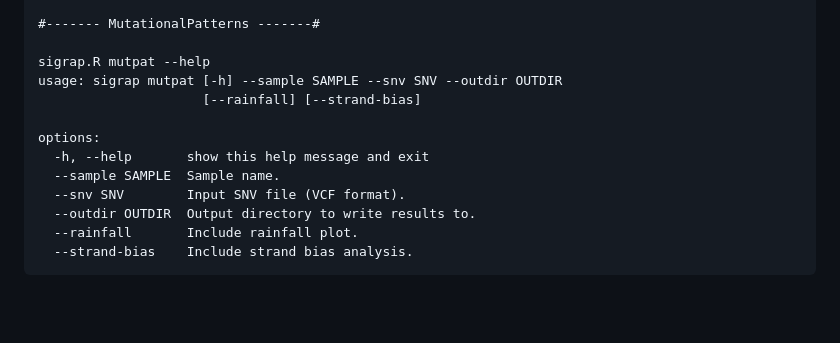
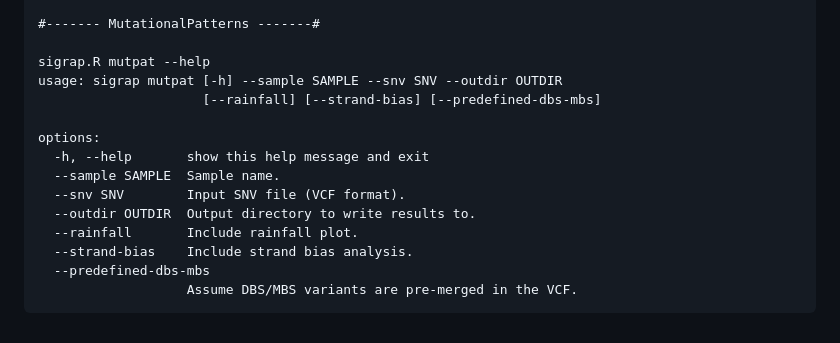
Before and after one commit to umccr/sigrap, a Markdown page: README.md, the part around the change. GitHub-like rendering; blank space fills up the shorter version.

Commit message:
add description predefined-dbs-mbs

```diff
--- a/README.md
+++ b/README.md
@@ -126,7 +126,7 @@ export PATH="${sigrap_cli}:${PATH}"
 
     sigrap.R mutpat --help
     usage: sigrap mutpat [-h] --sample SAMPLE --snv SNV --outdir OUTDIR
-                         [--rainfall] [--strand-bias]
+                         [--rainfall] [--strand-bias] [--predefined-dbs-mbs]
 
     options:
       -h, --help       show this help message and exit
@@ -135,3 +135,5 @@ export PATH="${sigrap_cli}:${PATH}"
       --outdir OUTDIR  Output directory to write results to.
       --rainfall       Include rainfall plot.
       --strand-bias    Include strand bias analysis.
+      --predefined-dbs-mbs
+                       Assume DBS/MBS variants are pre-merged in the VCF.
```
